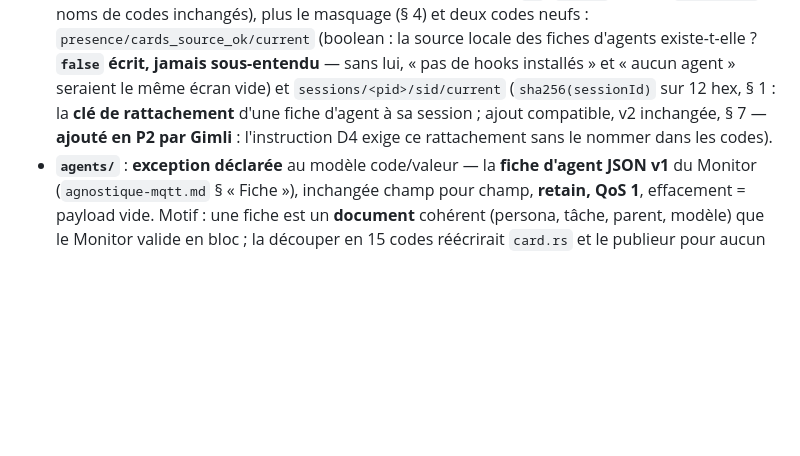
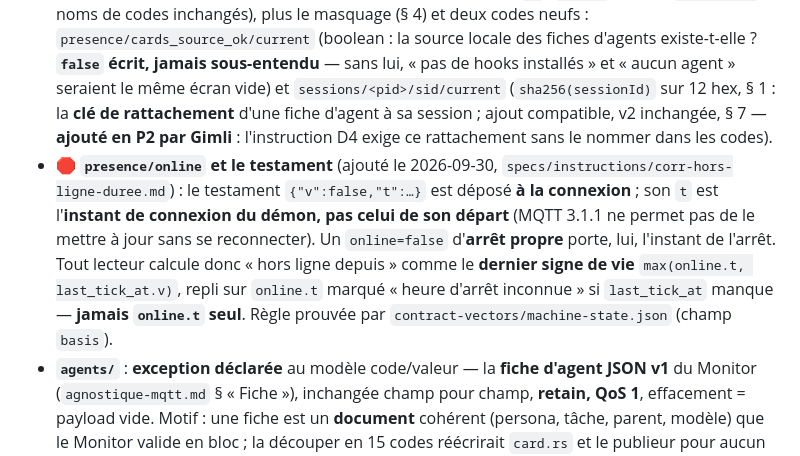
Before and after one commit to iakasju/IakaAgentsMonitor, a Markdown page: specs/contrat-bus-iaka.md, the part around the change. GitHub-like rendering; blank space fills up the shorter version.

```diff
--- a/specs/contrat-bus-iaka.md
+++ b/specs/contrat-bus-iaka.md
@@ -51,6 +51,13 @@ par `/` crée un premier niveau vide, source classique d'erreurs d'ACL.
   seraient le même écran vide) et `sessions/<pid>/sid/current` (`sha256(sessionId)` sur 12 hex, § 1 : la
   **clé de rattachement** d'une fiche d'agent à sa session ; ajout compatible, v2 inchangée, § 7 —
   **ajouté en P2 par Gimli** : l'instruction D4 exige ce rattachement sans le nommer dans les codes).
+- 🛑 **`presence/online` et le testament** (ajouté le 2026-09-30, `specs/instructions/corr-hors-ligne-duree.md`) :
+  le testament `{"v":false,"t":…}` est déposé **à la connexion** ; son `t` est l'**instant de connexion du
+  démon, pas celui de son départ** (MQTT 3.1.1 ne permet pas de le mettre à jour sans se reconnecter). Un
+  `online=false` d'**arrêt propre** porte, lui, l'instant de l'arrêt. Tout lecteur calcule donc
+  « hors ligne depuis » comme le **dernier signe de vie** `max(online.t, last_tick_at.v)`, repli sur
+  `online.t` marqué « heure d'arrêt inconnue » si `last_tick_at` manque — **jamais `online.t` seul**.
+  Règle prouvée par `contract-vectors/machine-state.json` (champ `basis`).
 - **`agents/`** : **exception déclarée** au modèle code/valeur — la **fiche d'agent JSON v1** du Monitor
   (`agnostique-mqtt.md` § « Fiche »), inchangée champ pour champ, **retain, QoS 1**, effacement = payload
   vide. Motif : une fiche est un **document** cohérent (persona, tâche, parent, modèle) que le Monitor
```
Also changed, not shown: specs/instructions/corr-hors-ligne-duree.md (added, +112 -0 lines), specs/instructions/fusion-flotte-vue-distante.md (+26 -1 lines).
